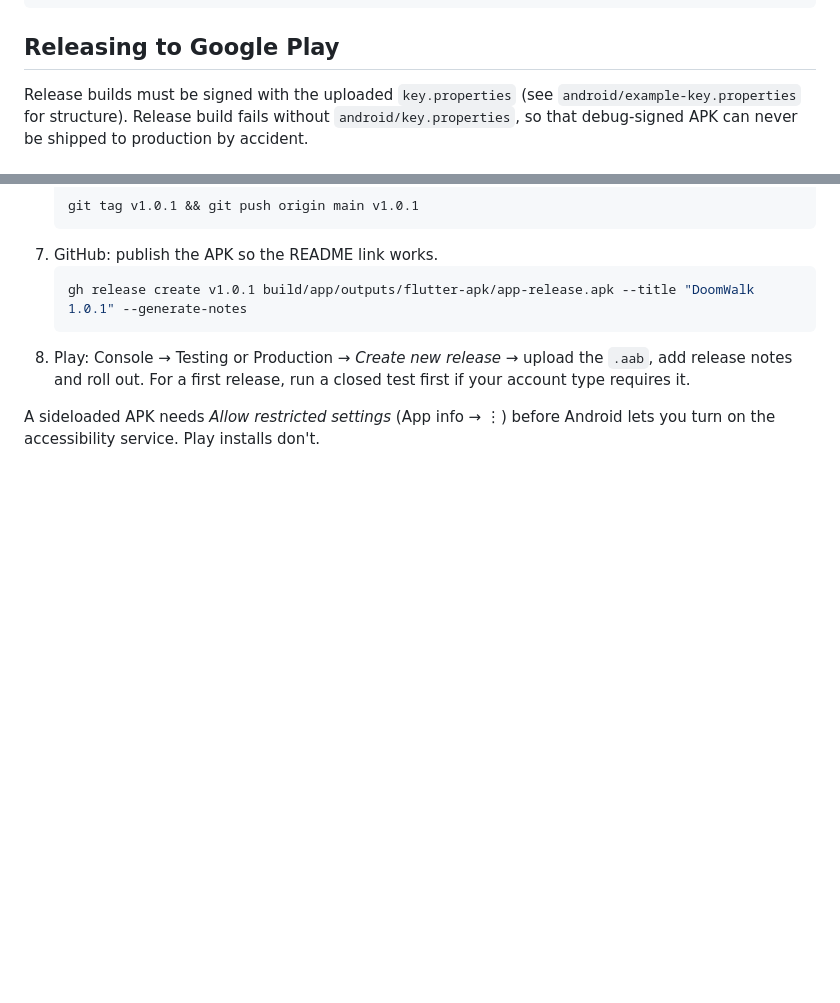
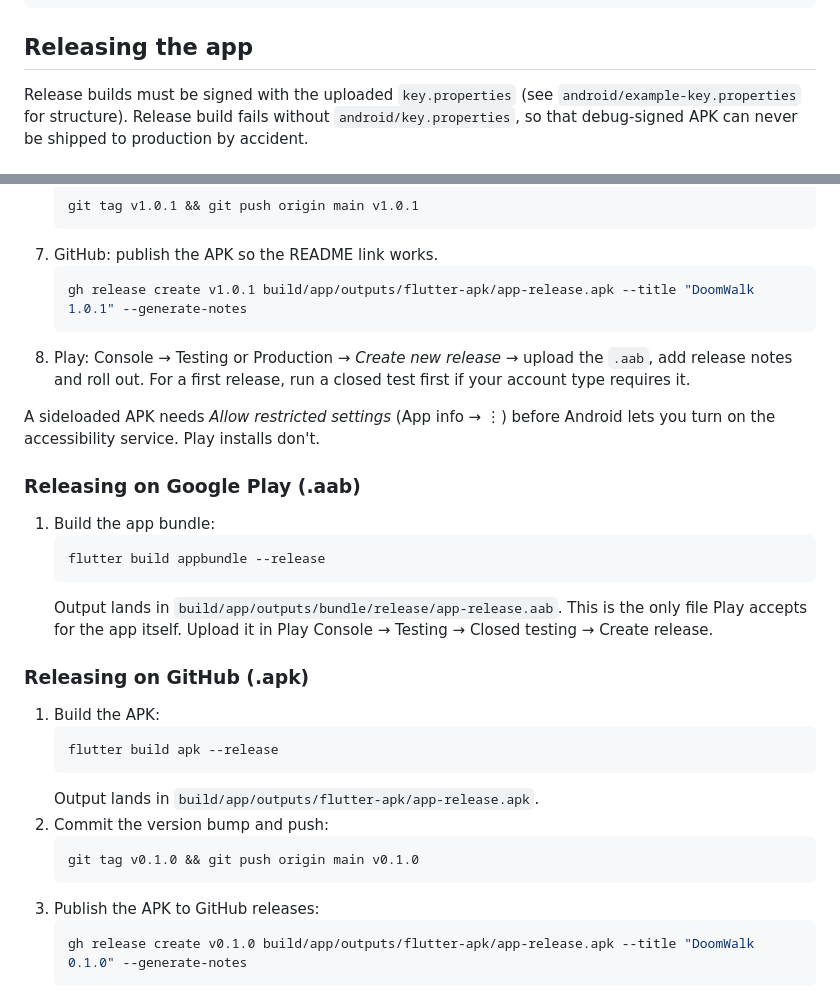
Before and after one commit to lebaaar/doomwalk, a Markdown page: CONTRIBUTING.md, 2 parts joined by grey strips. Drawn GitHub-style; blank space fills up the shorter version.

Commit message:
update release instruction docs

````diff
--- a/CONTRIBUTING.md
+++ b/CONTRIBUTING.md
@@ -70,7 +70,7 @@ adb shell am broadcast -n com.lebaaar.doomwalk/.DebugReceiver -a com.lebaaar.doo
 adb logcat -s flutter | grep 'SD '
 ```
 
-## Releasing to Google Play
+## Releasing the app
 
 Release builds must be signed with the uploaded `key.properties` (see `android/example-key.properties` for structure).
 Release build fails without `android/key.properties`, so that debug-signed APK can never be shipped to production by accident.
@@ -111,3 +111,27 @@ Release build fails without `android/key.properties`, so that debug-signed APK c
 8. Play: Console → Testing or Production → *Create new release* → upload the `.aab`, add release notes and roll out. For a first release, run a closed test first if your account type requires it.
 
 A sideloaded APK needs *Allow restricted settings* (App info → ⋮) before Android lets you turn on the accessibility service. Play installs don't.
+
+### Releasing on Google Play (.aab)
+1. Build the app bundle:
+   ```bash
+   flutter build appbundle --release
+   ```
+   Output lands in `build/app/outputs/bundle/release/app-release.aab`. This is the only file Play accepts for the app itself. Upload it in Play Console → Testing → Closed testing → Create release.
+
+
+### Releasing on GitHub (.apk)
+
+1. Build the APK:
+   ```bash
+   flutter build apk --release
+   ```
+   Output lands in `build/app/outputs/flutter-apk/app-release.apk`.
+2. Commit the version bump and push:
+   ```bash
+   git tag v0.1.0 && git push origin main v0.1.0
+   ```
+3. Publish the APK to GitHub releases:
+   ```bash
+   gh release create v0.1.0 build/app/outputs/flutter-apk/app-release.apk --title "DoomWalk 0.1.0" --generate-notes
+   ```
````
